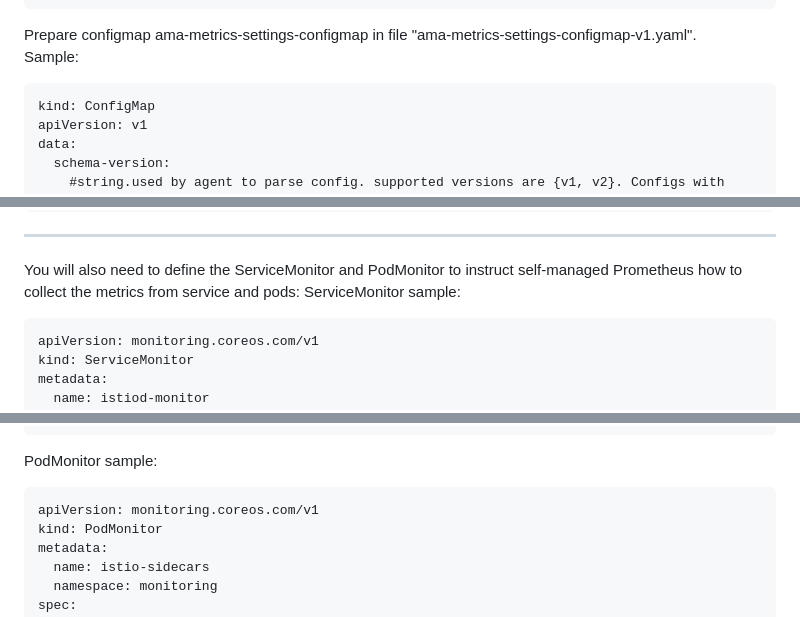
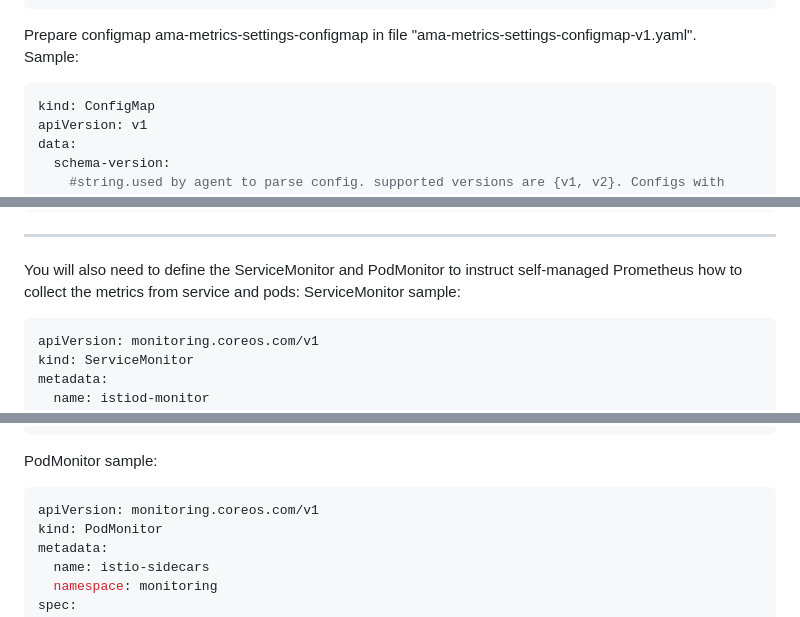
Before and after one commit to oxcp/ainotes, a Markdown page: istio/configuration.md, 3 parts joined by grey strips. GitHub-like rendering.

Commit message:
fix: Update code blocks to specify YAML syntax for better clarity in configuration examples

````diff
--- a/istio/configuration.md
+++ b/istio/configuration.md
@@ -237,7 +237,7 @@ scrape_configs:
 ```
 Prepare configmap ama-metrics-settings-configmap in file "ama-metrics-settings-configmap-v1.yaml". <br>
 Sample:
-```
+```yaml
 kind: ConfigMap
 apiVersion: v1
 data:
@@ -395,7 +395,7 @@ spec:
 
 You will also need to define the ServiceMonitor and PodMonitor to instruct self-managed Prometheus how to collect the metrics from service and pods:
 ServiceMonitor sample:
-```
+```yaml
 apiVersion: monitoring.coreos.com/v1
 kind: ServiceMonitor
 metadata:
@@ -413,7 +413,7 @@ spec:
     path: /metrics
 ```
 PodMonitor sample:
-```
+```yaml
 apiVersion: monitoring.coreos.com/v1
 kind: PodMonitor
 metadata:
````
Also changed, not shown: other parts of istio/configuration.md (+6 -6 lines).
